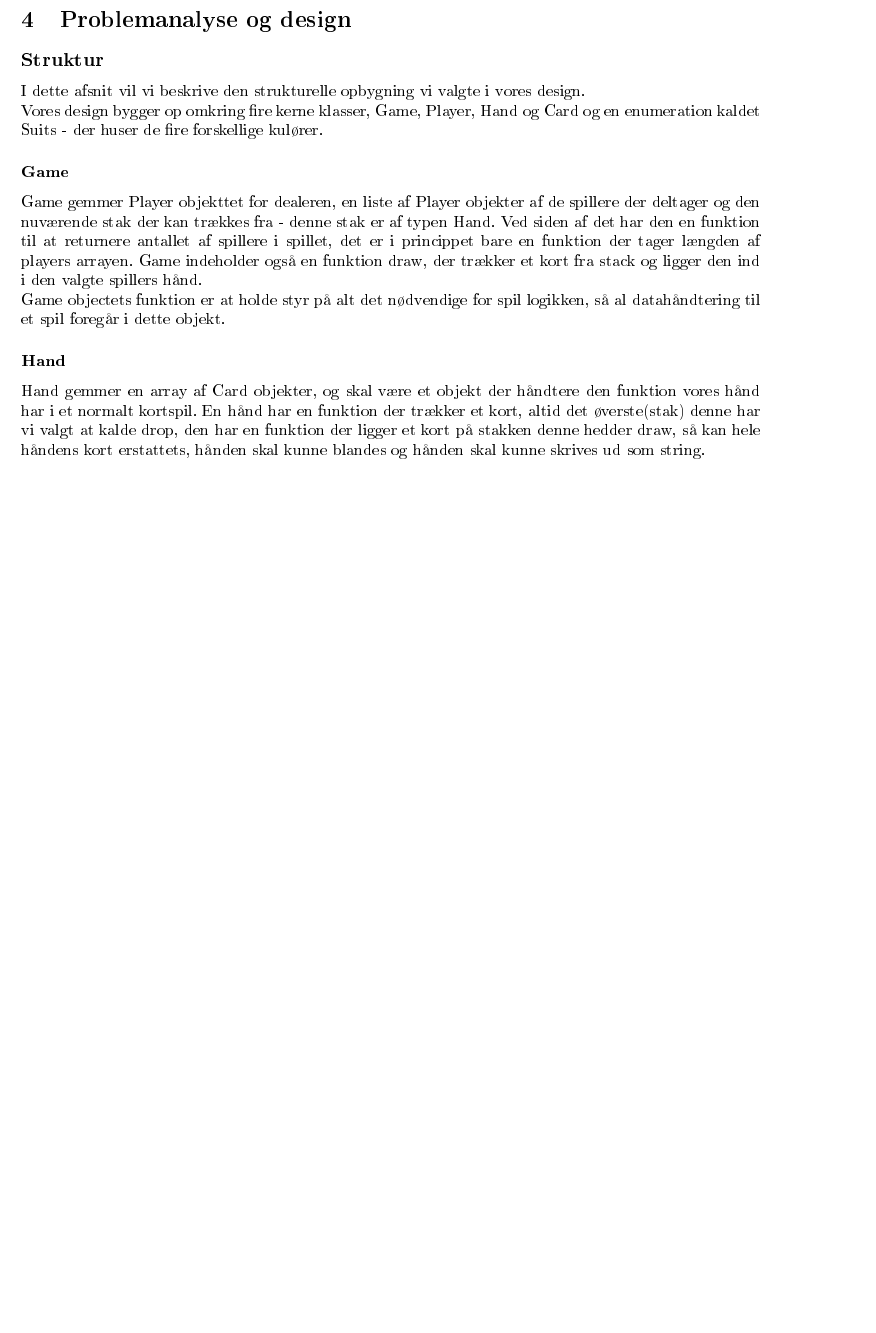
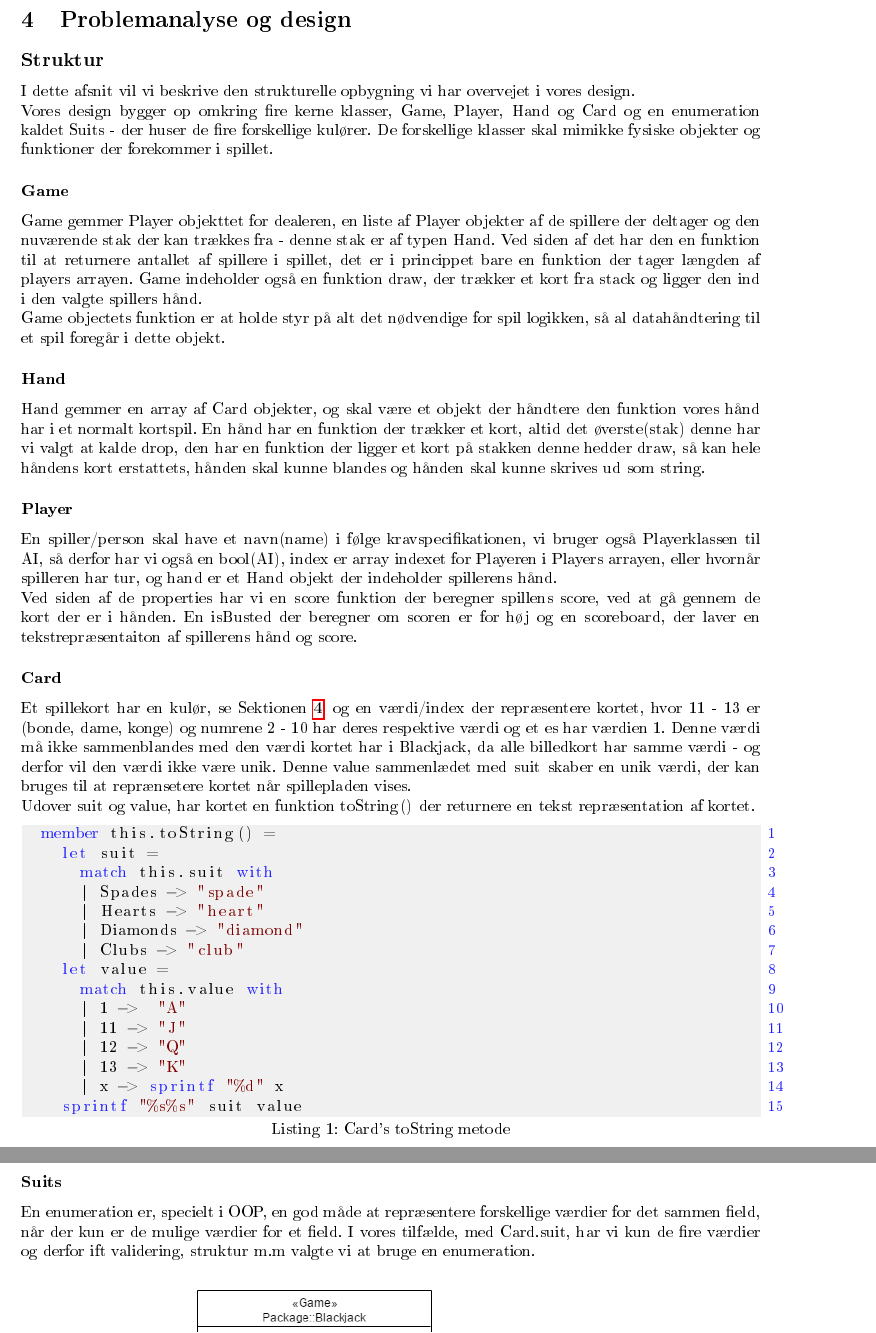
Before and after one commit to madsulrik/blackjack, a LaTeX document (rapport/blackjack.tex): part of page 4 of 11 before the commit and two parts of pages 4 and 5 of 11 after it, the two joined at a grey line, cut so that both start at the same text, the shorter picture padded with empty space. The pictures show the PDF file rapport/blackjack.pdf that the author committed with the source.

Commit message:
Tilføjet designovervejeljer

```diff
--- a/rapport/blackjack.tex
+++ b/rapport/blackjack.tex
@@ -166,10 +166,11 @@
 
   \section{Problemanalyse og design}
     \subsection*{Struktur}
-      I dette afsnit vil vi beskrive den strukturelle opbygning vi valgte i vores design.
+      I dette afsnit vil vi beskrive den strukturelle opbygning vi har overvejet i vores design.
 
       Vores design bygger op omkring fire kerne klasser,
       Game, Player, Hand og Card og en enumeration kaldet Suits - der huser de fire forskellige kulører.
+      De forskellige klasser skal mimikke fysiske objekter og funktioner der forekommer i spillet.
 
       \subsubsection*{Game}
       Game gemmer Player objekttet for dealeren, en liste af Player objekter af de spillere der deltager
@@ -186,6 +187,34 @@
       En hånd har en funktion der trækker et kort, altid det øverste(stak) denne har vi valgt at kalde \lstinline$drop$,
       den har en funktion der ligger et kort på stakken denne hedder \lstinline$draw$,
       så kan hele håndens kort erstattets, hånden skal kunne blandes og hånden skal kunne skrives ud som string.
+
+      \subsubsection*{Player}
+      En spiller/person skal have et navn(\lstinline$name$) i følge kravspecifikationen,
+      vi bruger også Playerklassen til AI, så derfor har vi også en bool(\lstinline$AI$),
+      \lstinline$index$ er array indexet for Playeren i Players arrayen, eller hvornår spilleren har tur,
+      og hand er et Hand objekt der indeholder spillerens hånd.
+
+      Ved siden af de properties har vi en \lstinline$score$ funktion der beregner spillens score,
+      ved at gå gennem de kort der er i hånden.
+      En \lstinline$isBusted$ der beregner om scoren er for høj og en \lstinline$scoreboard$,
+      der laver en tekstrepræsentaiton af spillerens hånd og score.
+
+      \subsubsection*{Card}
+      Et spillekort har en kulør, se Sektionen \ref{sssec:suits}, og en værdi/index der repræsentere kortet,
+      hvor 11 - 13 er (bonde, dame, konge) og numrene 2 - 10 har deres respektive værdi og et es har værdien 1.
+      Denne værdi må ikke sammenblandes med den værdi kortet har i Blackjack,
+      da alle billedkort har samme værdi - og derfor vil den værdi ikke være unik.
+      Denne \lstinline$value$ sammenlædet med \lstinline$suit$ skaber en unik værdi,
+      der kan bruges til at reprænsetere kortet når spillepladen vises.
+
+      Udover suit og value, har kortet en funktion \lstinline$toString()$ der returnere en tekst repræsentation af kortet.
+      \lstinputlisting[caption={Card's toString metode},label={lst:cardToString},firstline=18,lastline=32]{code/blackjack.fsx}
+
+      \subsubsection*{Suits} \label{sssec:suits}
+      En enumeration er, specielt i OOP, en god måde at repræsentere forskellige værdier for det sammen field,
+      når der kun er de mulige værdier for et field. I vores tilfælde, med \lstinline$Card.suit$,
+      har vi kun de fire værdier og derfor ift validering, struktur m.m valgte vi at bruge en enumeration.
+
 
       \begin{figure}[H]
         \centering
```
Also changed, not shown: rapport/blackjack.pdf.
